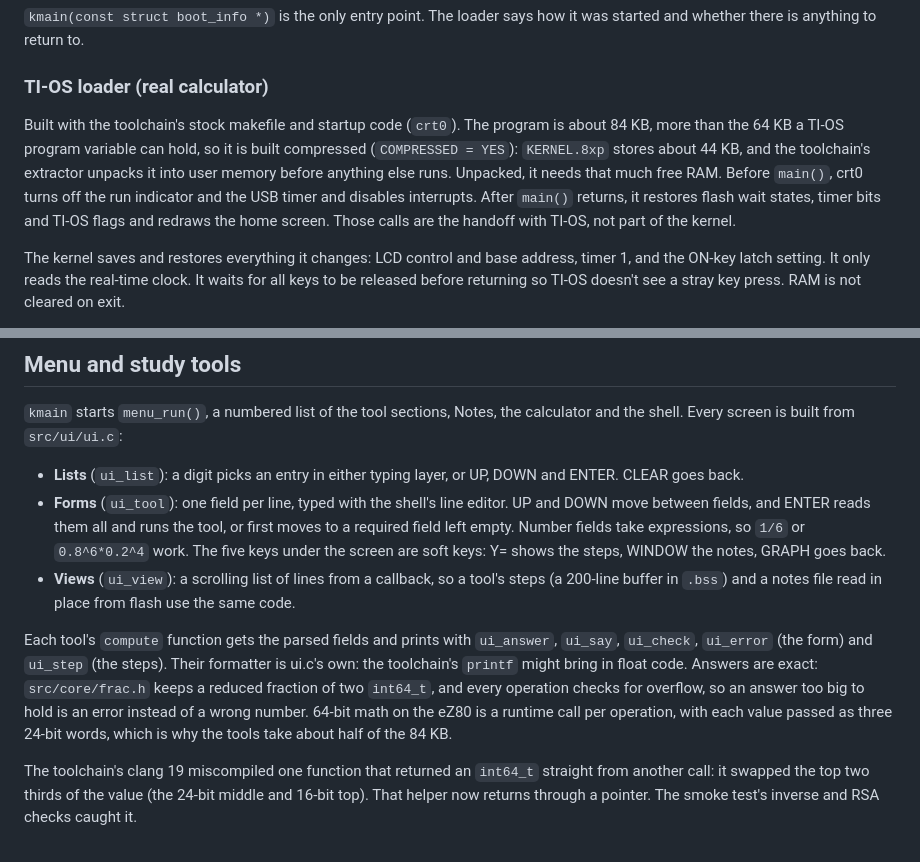
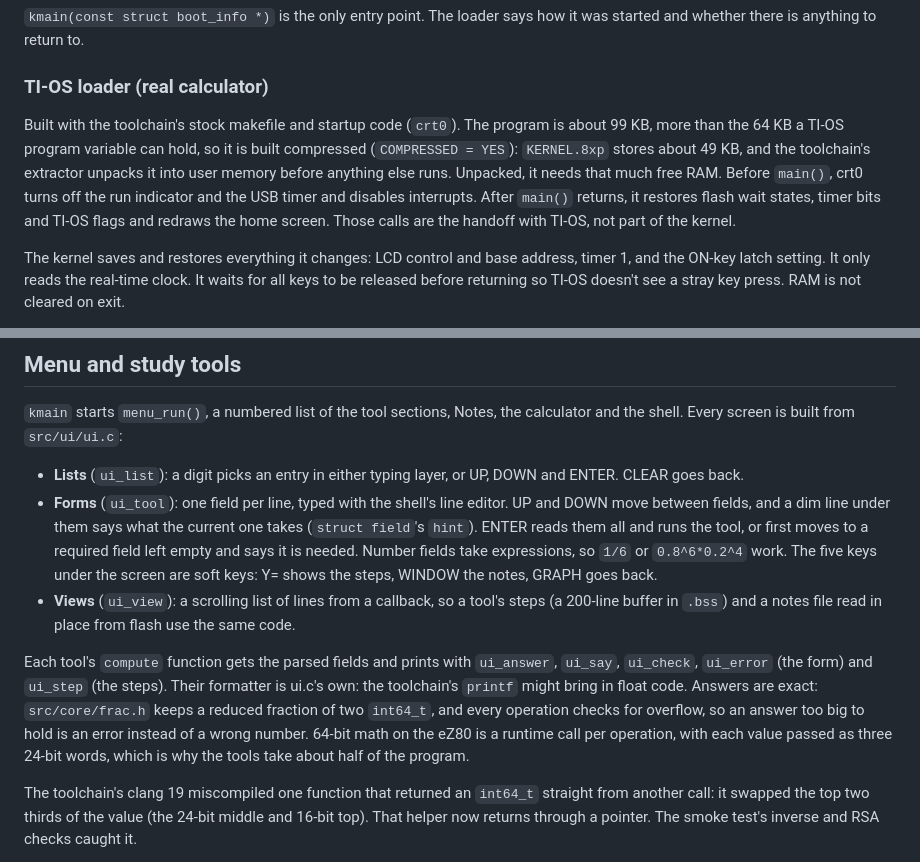
Before and after one commit to kadeski/ce-kernel, a Markdown page: docs/DESIGN.md, 2 parts joined by grey strips. Drawn GitHub-style.

```diff
--- a/docs/DESIGN.md
+++ b/docs/DESIGN.md
@@ -33,7 +33,7 @@ src/kernel/          kmain, the menu and its screens (shell, calc, notes),
 
 ### TI-OS loader (real calculator)
 
-Built with the toolchain's stock makefile and startup code (`crt0`). The program is about 84 KB, more than the 64 KB a TI-OS program variable can hold, so it is built compressed (`COMPRESSED = YES`): `KERNEL.8xp` stores about 44 KB, and the toolchain's extractor unpacks it into user memory before anything else runs. Unpacked, it needs that much free RAM. Before `main()`, crt0 turns off the run indicator and the USB timer and disables interrupts. After `main()` returns, it restores flash wait states, timer bits and TI-OS flags and redraws the home screen. Those calls are the handoff with TI-OS, not part of the kernel.
+Built with the toolchain's stock makefile and startup code (`crt0`). The program is about 99 KB, more than the 64 KB a TI-OS program variable can hold, so it is built compressed (`COMPRESSED = YES`): `KERNEL.8xp` stores about 49 KB, and the toolchain's extractor unpacks it into user memory before anything else runs. Unpacked, it needs that much free RAM. Before `main()`, crt0 turns off the run indicator and the USB timer and disables interrupts. After `main()` returns, it restores flash wait states, timer bits and TI-OS flags and redraws the home screen. Those calls are the handoff with TI-OS, not part of the kernel.
 
 The kernel saves and restores everything it changes: LCD control and base address, timer 1, and the ON-key latch setting. It only reads the real-time clock. It waits for all keys to be released before returning so TI-OS doesn't see a stray key press. RAM is not cleared on exit.
 
@@ -72,10 +72,10 @@ There are no threads ([ADR 0004](adr/0004-poll-with-interrupts-off.md)). The she
 `kmain` starts `menu_run()`, a numbered list of the tool sections, Notes, the calculator and the shell. Every screen is built from `src/ui/ui.c`:
 
 - **Lists** (`ui_list`): a digit picks an entry in either typing layer, or UP, DOWN and ENTER. CLEAR goes back.
-- **Forms** (`ui_tool`): one field per line, typed with the shell's line editor. UP and DOWN move between fields, and ENTER reads them all and runs the tool, or first moves to a required field left empty. Number fields take expressions, so `1/6` or `0.8^6*0.2^4` work. The five keys under the screen are soft keys: Y= shows the steps, WINDOW the notes, GRAPH goes back.
+- **Forms** (`ui_tool`): one field per line, typed with the shell's line editor. UP and DOWN move between fields, and a dim line under them says what the current one takes (`struct field`'s `hint`). ENTER reads them all and runs the tool, or first moves to a required field left empty and says it is needed. Number fields take expressions, so `1/6` or `0.8^6*0.2^4` work. The five keys under the screen are soft keys: Y= shows the steps, WINDOW the notes, GRAPH goes back.
 - **Views** (`ui_view`): a scrolling list of lines from a callback, so a tool's steps (a 200-line buffer in `.bss`) and a notes file read in place from flash use the same code.
 
-Each tool's `compute` function gets the parsed fields and prints with `ui_answer`, `ui_say`, `ui_check`, `ui_error` (the form) and `ui_step` (the steps). Their formatter is ui.c's own: the toolchain's `printf` might bring in float code. Answers are exact: `src/core/frac.h` keeps a reduced fraction of two `int64_t`, and every operation checks for overflow, so an answer too big to hold is an error instead of a wrong number. 64-bit math on the eZ80 is a runtime call per operation, with each value passed as three 24-bit words, which is why the tools take about half of the 84 KB.
+Each tool's `compute` function gets the parsed fields and prints with `ui_answer`, `ui_say`, `ui_check`, `ui_error` (the form) and `ui_step` (the steps). Their formatter is ui.c's own: the toolchain's `printf` might bring in float code. Answers are exact: `src/core/frac.h` keeps a reduced fraction of two `int64_t`, and every operation checks for overflow, so an answer too big to hold is an error instead of a wrong number. 64-bit math on the eZ80 is a runtime call per operation, with each value passed as three 24-bit words, which is why the tools take about half of the program.
 
 The toolchain's clang 19 miscompiled one function that returned an `int64_t` straight from another call: it swapped the top two thirds of the value (the 24-bit middle and 16-bit top). That helper now returns through a pointer. The smoke test's inverse and RSA checks caught it.
 
```
Also changed, not shown: README.md (+2 -2 lines), docs/img/bayes.png, 8 other files.
